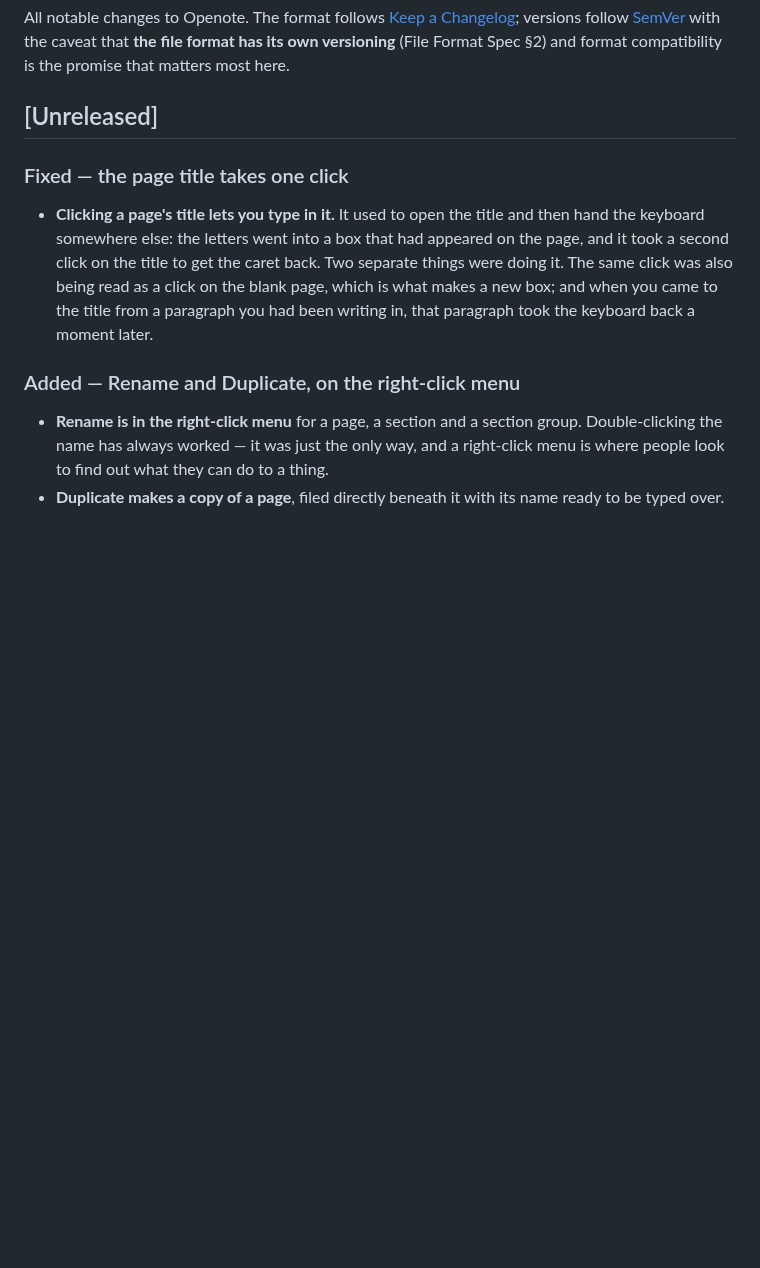
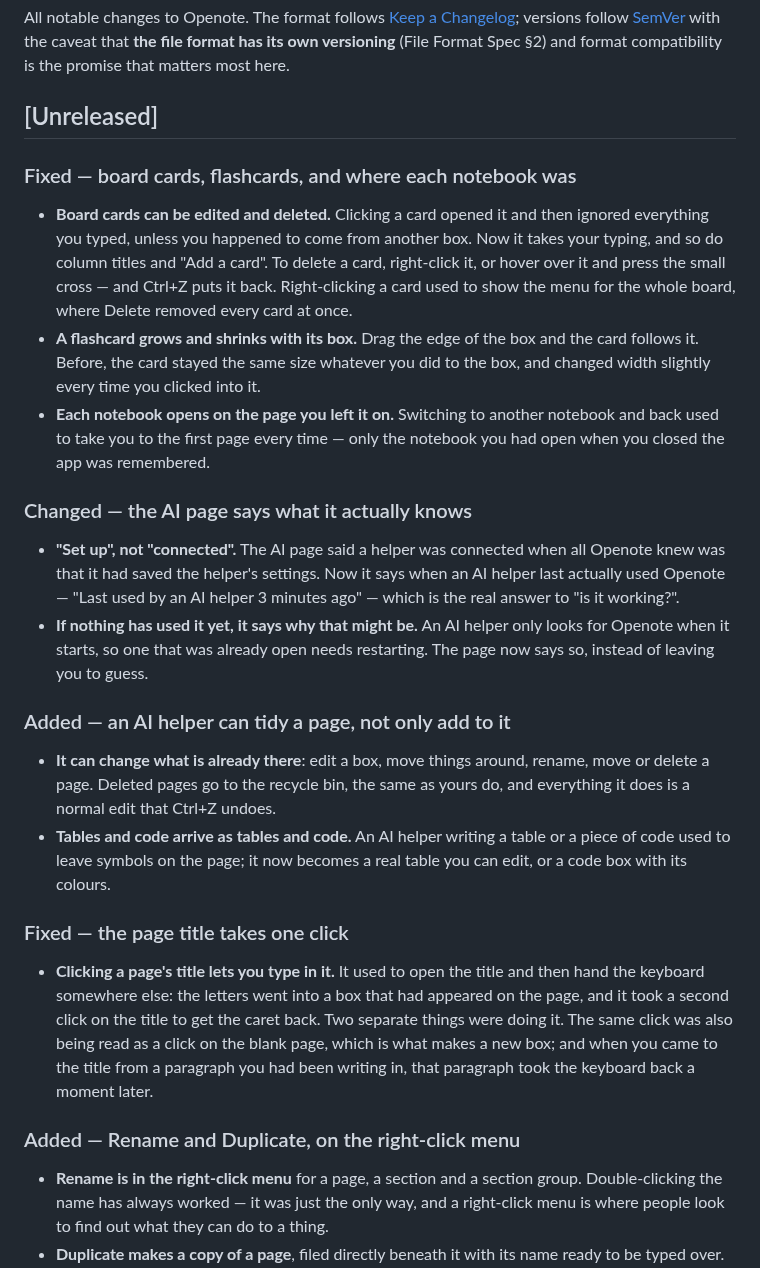
Before and after one commit to icmric/openote, a Markdown page: CHANGELOG.md, the part around the change. Rendered like a GitHub page; blank space fills up the shorter version.

```diff
--- a/CHANGELOG.md
+++ b/CHANGELOG.md
@@ -3,6 +3,42 @@
 All notable changes to Openote. The format follows [Keep a Changelog](https://keepachangelog.com/en/1.1.0/); versions follow [SemVer](https://semver.org/) with the caveat that **the file format has its own versioning** (File Format Spec §2) and format compatibility is the promise that matters most here.
 
 ## [Unreleased]
+
+### Fixed — board cards, flashcards, and where each notebook was
+
+- **Board cards can be edited and deleted.** Clicking a card opened it and
+  then ignored everything you typed, unless you happened to come from another
+  box. Now it takes your typing, and so do column titles and "Add a card".
+  To delete a card, right-click it, or hover over it and press the small
+  cross — and Ctrl+Z puts it back. Right-clicking a card used to show the
+  menu for the whole board, where Delete removed every card at once.
+- **A flashcard grows and shrinks with its box.** Drag the edge of the box
+  and the card follows it. Before, the card stayed the same size whatever
+  you did to the box, and changed width slightly every time you clicked
+  into it.
+- **Each notebook opens on the page you left it on.** Switching to another
+  notebook and back used to take you to the first page every time — only
+  the notebook you had open when you closed the app was remembered.
+
+### Changed — the AI page says what it actually knows
+
+- **"Set up", not "connected".** The AI page said a helper was connected
+  when all Openote knew was that it had saved the helper's settings. Now it
+  says when an AI helper last actually used Openote — "Last used by an AI
+  helper 3 minutes ago" — which is the real answer to "is it working?".
+- **If nothing has used it yet, it says why that might be.** An AI helper
+  only looks for Openote when it starts, so one that was already open needs
+  restarting. The page now says so, instead of leaving you to guess.
+
+### Added — an AI helper can tidy a page, not only add to it
+
+- **It can change what is already there**: edit a box, move things around,
+  rename, move or delete a page. Deleted pages go to the recycle bin, the
+  same as yours do, and everything it does is a normal edit that Ctrl+Z
+  undoes.
+- **Tables and code arrive as tables and code.** An AI helper writing a
+  table or a piece of code used to leave symbols on the page; it now becomes
+  a real table you can edit, or a code box with its colours.
 
 ### Fixed — the page title takes one click
 
```
Also changed, not shown: docs/planning/v1.0.2.md (+23 -37 lines).
